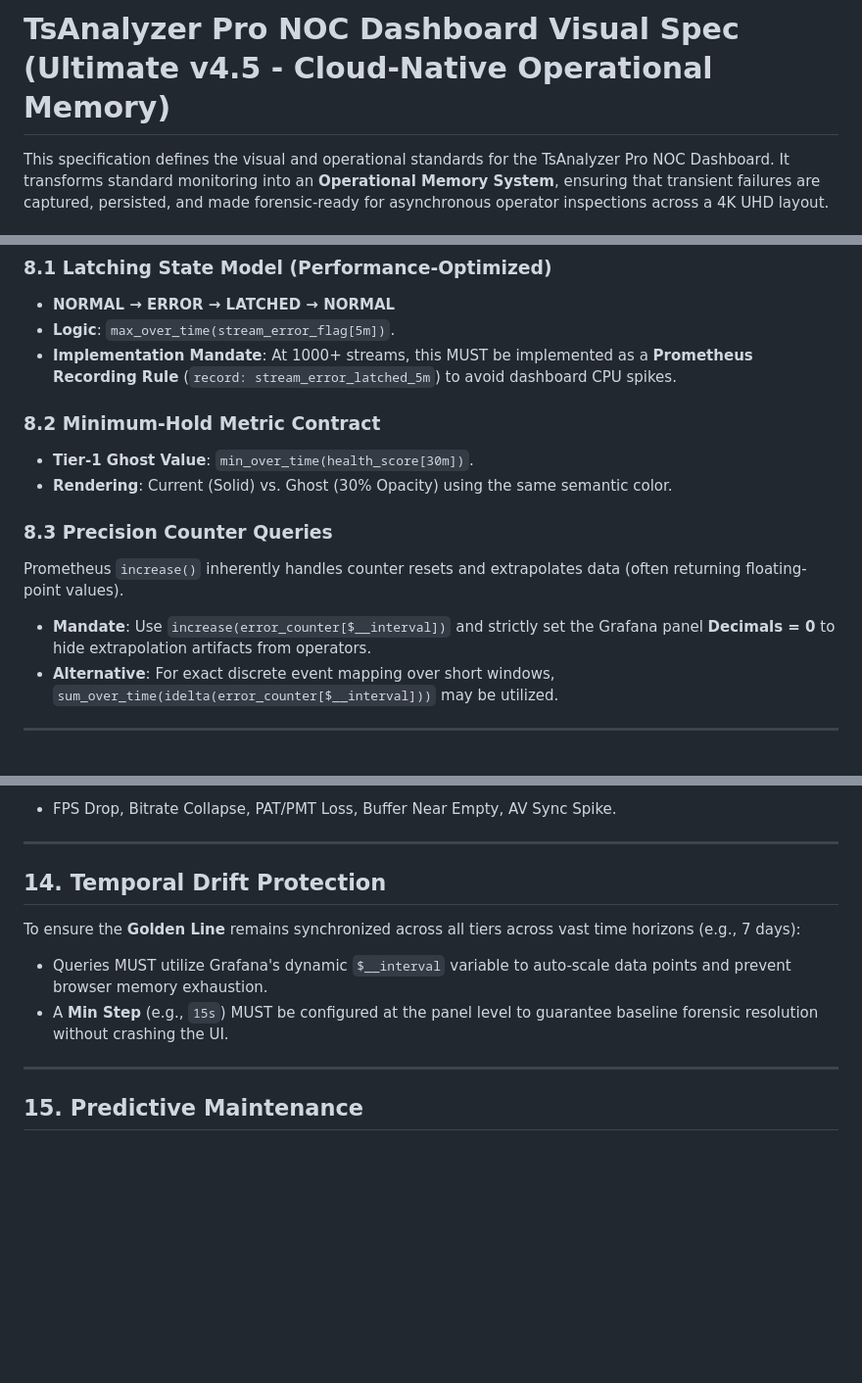
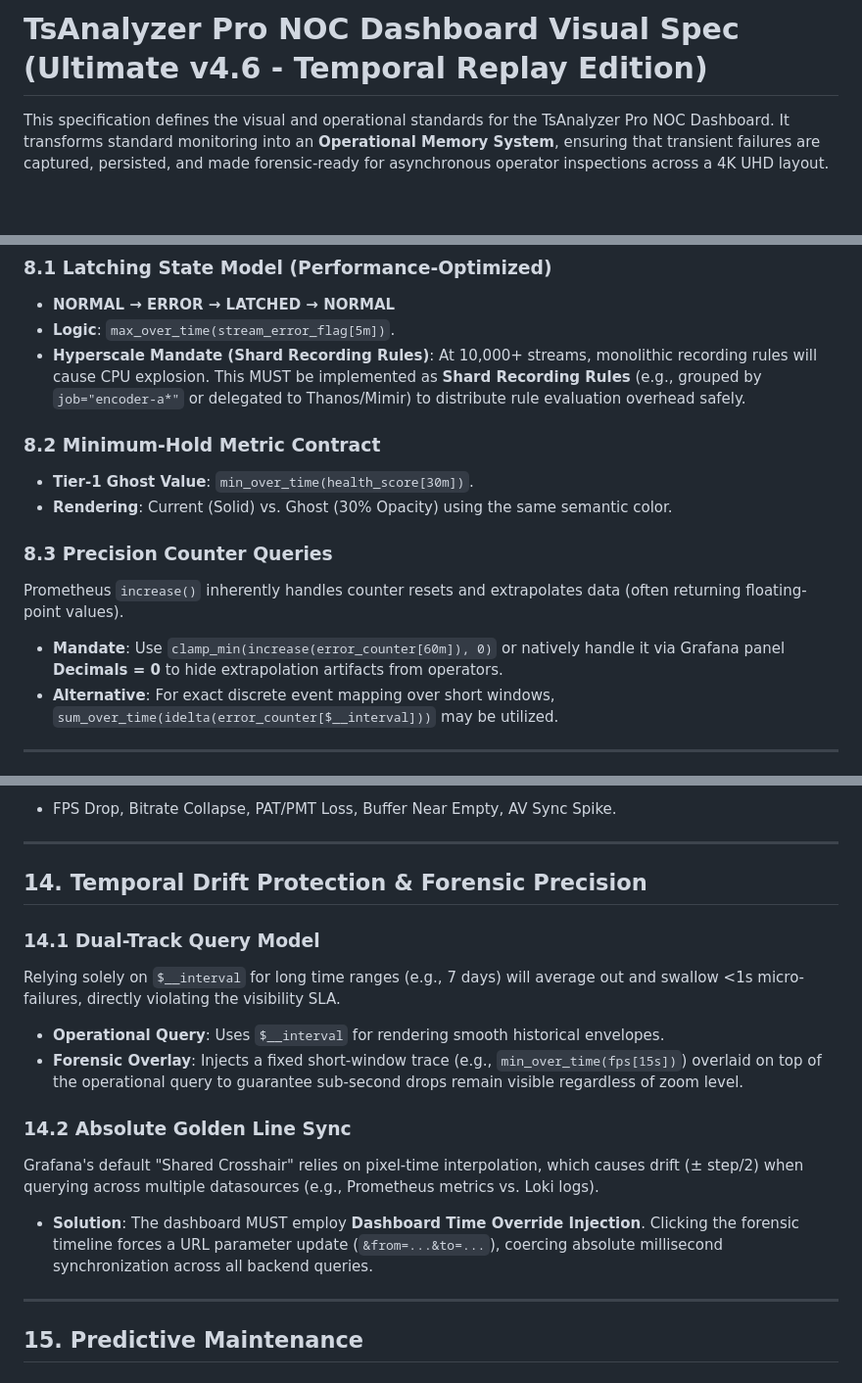
Before and after one commit to lance-lmwang/tsanalyzer, a Markdown page: docs/44_grafana_dashboard_spec.md, 3 parts joined by grey strips. Shown at 98% size. Rendered like a GitHub page; blank space fills up the shorter version.

Commit message:
docs: upgrade NOC Dashboard spec to v4.6 (Temporal Replay Edition)
- Implemented Dual-Track Query Model to prevent <1s anomaly swallowing on long zoom ranges.

- Enhanced Golden Line sync using URL Time Override Injection.

- Outlined Shard Recording Rules for scalable Tier-0 evaluation.

```diff
--- a/docs/44_grafana_dashboard_spec.md
+++ b/docs/44_grafana_dashboard_spec.md
@@ -1,4 +1,4 @@
-# TsAnalyzer Pro NOC Dashboard Visual Spec (Ultimate v4.5 - Cloud-Native Operational Memory)
+# TsAnalyzer Pro NOC Dashboard Visual Spec (Ultimate v4.6 - Temporal Replay Edition)
 
 This specification defines the visual and operational standards for the TsAnalyzer Pro NOC Dashboard. It transforms standard monitoring into an **Operational Memory System**, ensuring that transient failures are captured, persisted, and made forensic-ready for asynchronous operator inspections across a 4K UHD layout.
 
@@ -69,7 +69,7 @@ Historical persistence MUST NOT rely on visual illusion alone. All persistence b
 ### 8.1 Latching State Model (Performance-Optimized)
 - **NORMAL → ERROR → LATCHED → NORMAL**
 - **Logic**: `max_over_time(stream_error_flag[5m])`.
-- **Implementation Mandate**: At 1000+ streams, this MUST be implemented as a **Prometheus Recording Rule** (`record: stream_error_latched_5m`) to avoid dashboard CPU spikes.
+- **Hyperscale Mandate (Shard Recording Rules)**: At 10,000+ streams, monolithic recording rules will cause CPU explosion. This MUST be implemented as **Shard Recording Rules** (e.g., grouped by `job="encoder-a*"` or delegated to Thanos/Mimir) to distribute rule evaluation overhead safely.
 
 ### 8.2 Minimum-Hold Metric Contract
 - **Tier-1 Ghost Value**: `min_over_time(health_score[30m])`.
@@ -77,7 +77,7 @@ Historical persistence MUST NOT rely on visual illusion alone. All persistence b
 
 ### 8.3 Precision Counter Queries
 Prometheus `increase()` inherently handles counter resets and extrapolates data (often returning floating-point values).
-- **Mandate**: Use `increase(error_counter[$__interval])` and strictly set the Grafana panel **Decimals = 0** to hide extrapolation artifacts from operators.
+- **Mandate**: Use `clamp_min(increase(error_counter[60m]), 0)` or natively handle it via Grafana panel **Decimals = 0** to hide extrapolation artifacts from operators.
 - **Alternative**: For exact discrete event mapping over short windows, `sum_over_time(idelta(error_counter[$__interval]))` may be utilized.
 
 ---
@@ -127,10 +127,15 @@ The system SHALL guarantee visibility for the following failures, even if the du
 
 ---
 
-## 14. Temporal Drift Protection
-To ensure the **Golden Line** remains synchronized across all tiers across vast time horizons (e.g., 7 days):
-- Queries MUST utilize Grafana's dynamic `$__interval` variable to auto-scale data points and prevent browser memory exhaustion.
-- A **Min Step** (e.g., `15s`) MUST be configured at the panel level to guarantee baseline forensic resolution without crashing the UI.
+## 14. Temporal Drift Protection & Forensic Precision
+### 14.1 Dual-Track Query Model
+Relying solely on `$__interval` for long time ranges (e.g., 7 days) will average out and swallow <1s micro-failures, directly violating the visibility SLA.
+- **Operational Query**: Uses `$__interval` for rendering smooth historical envelopes.
+- **Forensic Overlay**: Injects a fixed short-window trace (e.g., `min_over_time(fps[15s])`) overlaid on top of the operational query to guarantee sub-second drops remain visible regardless of zoom level.
+
+### 14.2 Absolute Golden Line Sync
+Grafana's default "Shared Crosshair" relies on pixel-time interpolation, which causes drift (± step/2) when querying across multiple datasources (e.g., Prometheus metrics vs. Loki logs).
+- **Solution**: The dashboard MUST employ **Dashboard Time Override Injection**. Clicking the forensic timeline forces a URL parameter update (`&from=...&to=...`), coercing absolute millisecond synchronization across all backend queries.
 
 ---
 
```
